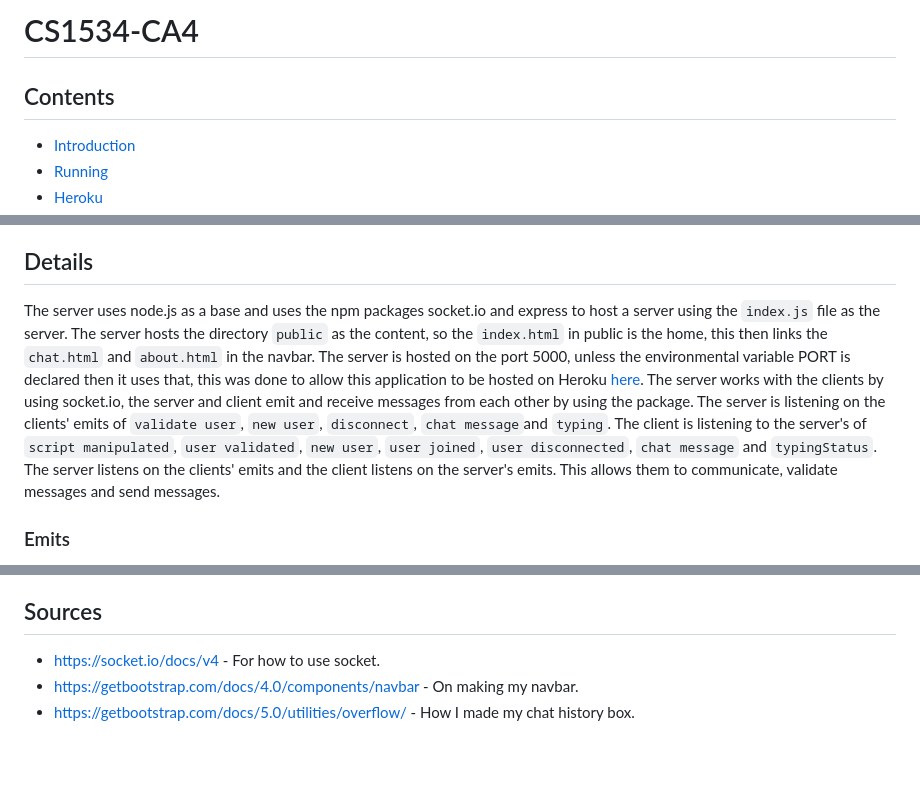
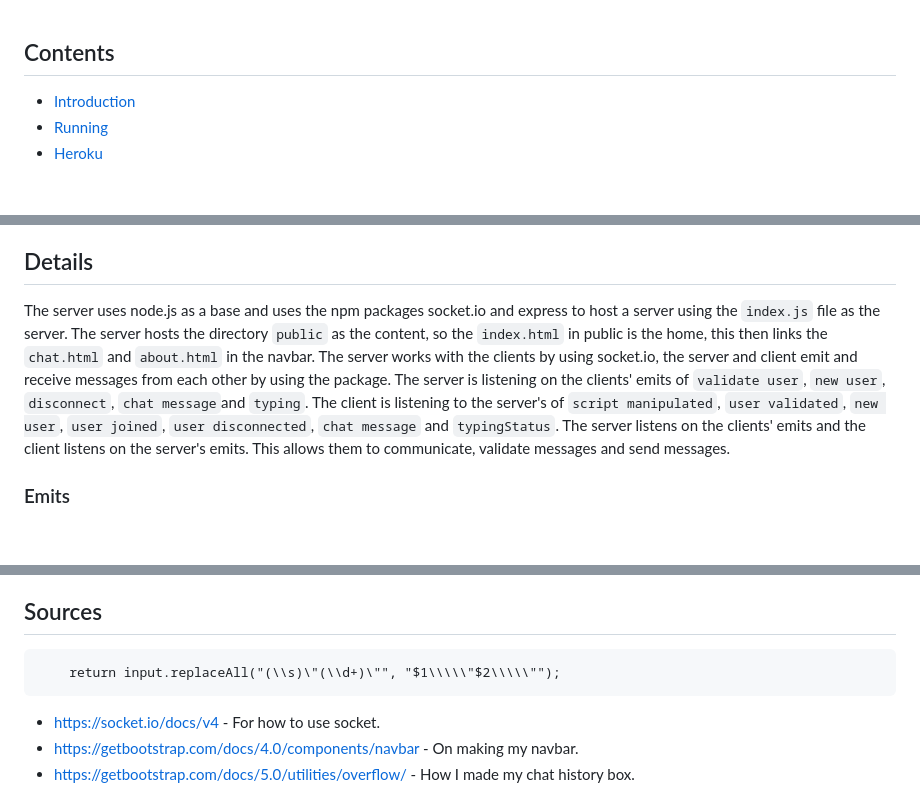
Before and after one commit to Arman511/node_chat_app, a Markdown page: README.md, 3 parts joined by grey strips. Drawn GitHub-style; blank space fills up the shorter version.

```diff
--- a/README.md
+++ b/README.md
@@ -1,4 +1,3 @@
-# CS1534-CA4
 
 ## Contents
 
@@ -44,7 +43,7 @@ Another problem I had was learning how sockets work, but after some trial and er
 
 ## Details
 
-The server uses node.js as a base and uses the npm packages socket.io and express to host a server using the `index.js` file as the server. The server hosts the directory `public` as the content, so the `index.html` in public is the home, this then links the `chat.html` and `about.html` in the navbar. The server is hosted on the port 5000, unless the environmental variable PORT is declared then it uses that, this was done to allow this application to be hosted on Heroku [here](https://arman-chat-app-ec32a39cf8d5.herokuapp.com/). The server works with the clients by using socket.io, the server and client emit and receive messages from each other by using the package. The server is listening on the clients' emits of `validate user`, `new user`, `disconnect`, `chat message`and `typing`. The client is listening to the server's of `script manipulated`, `user validated`, `new user`, `user joined`, `user disconnected`, `chat message` and `typingStatus`. The server listens on the clients' emits and the client listens on the server's emits. This allows them to communicate, validate messages and send messages.
+The server uses node.js as a base and uses the npm packages socket.io and express to host a server using the `index.js` file as the server. The server hosts the directory `public` as the content, so the `index.html` in public is the home, this then links the `chat.html` and `about.html` in the navbar. The server works with the clients by using socket.io, the server and client emit and receive messages from each other by using the package. The server is listening on the clients' emits of `validate user`, `new user`, `disconnect`, `chat message`and `typing`. The client is listening to the server's of `script manipulated`, `user validated`, `new user`, `user joined`, `user disconnected`, `chat message` and `typingStatus`. The server listens on the clients' emits and the client listens on the server's emits. This allows them to communicate, validate messages and send messages.
 
 ### Emits
 
@@ -58,7 +57,7 @@ The `chat message` command is called by both the server and client side, the cli
 `typing` is sent to the server when the client detects a key-press in the input box or when the user loses focus on it, this is then sent to the other users to show typing status, sent on the key of `typingStatus`
 
 ## Sources
-
+        return input.replaceAll("(\\s)\"(\\d+)\"", "$1\\\\\"$2\\\\\"");
 -   https://socket.io/docs/v4 - For how to use socket.
 -   https://getbootstrap.com/docs/4.0/components/navbar - On making my navbar.
 -   https://getbootstrap.com/docs/5.0/utilities/overflow/ - How I made my chat history box.
```
